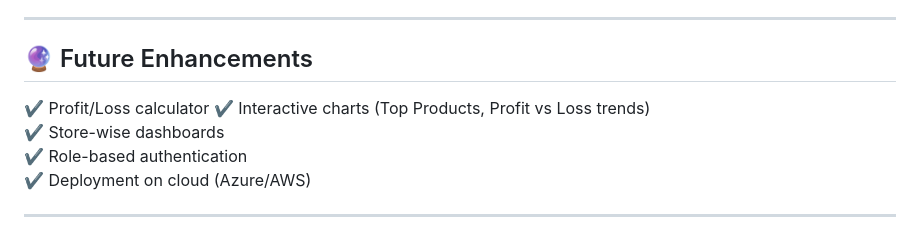
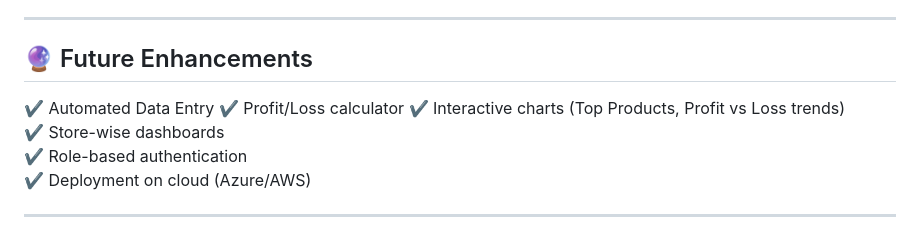
Before and after one commit to AJ-1001/retailytics, a Markdown page: README.md, the part around the change. GitHub-like rendering.

```diff
--- a/README.md
+++ b/README.md
@@ -136,6 +136,7 @@ python etl.py
 
 ## 🔮 Future Enhancements
 
+✔ Automated Data Entry
 ✔ Profit/Loss calculator
 ✔ Interactive charts (Top Products, Profit vs Loss trends)
 ✔ Store-wise dashboards
```
